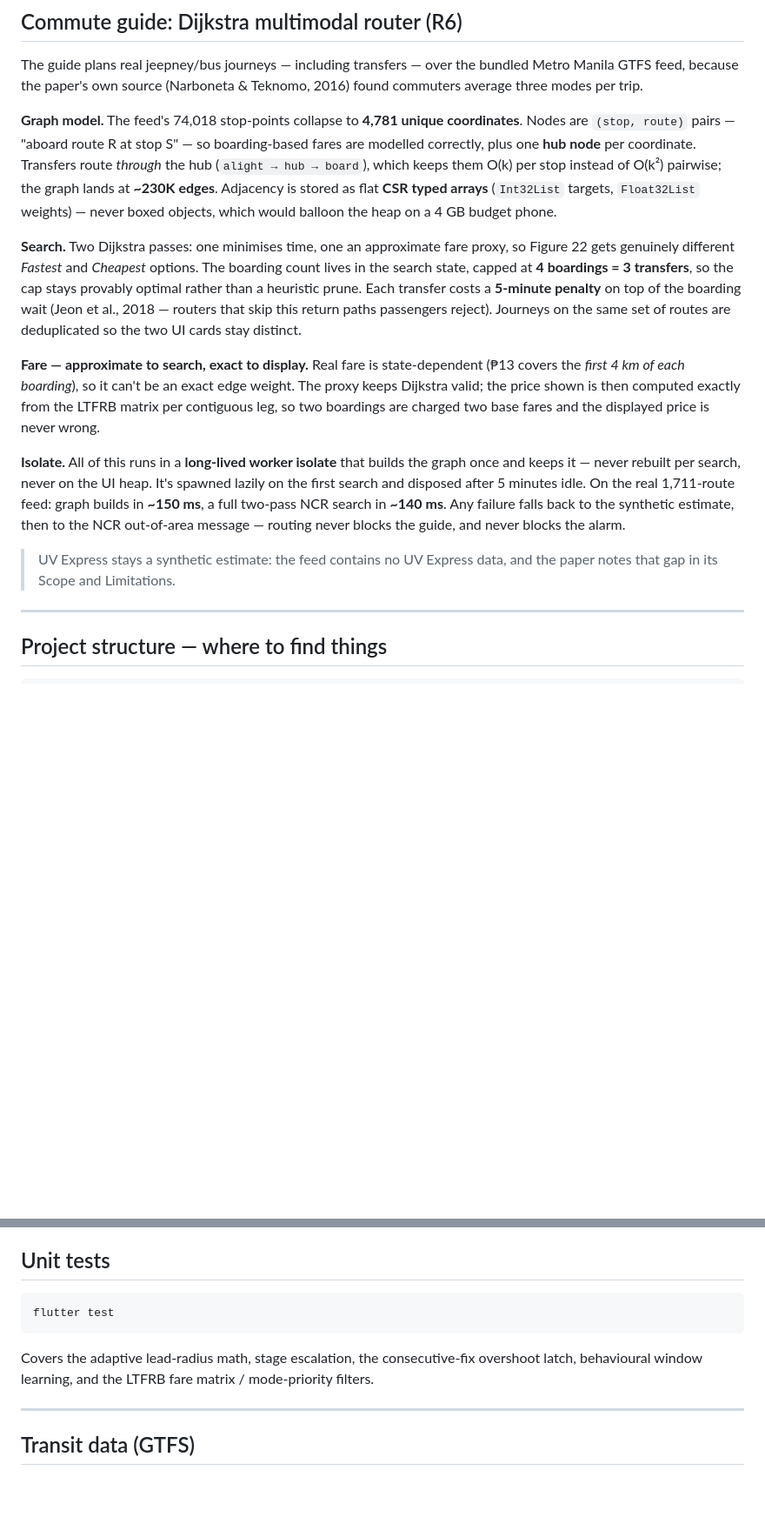
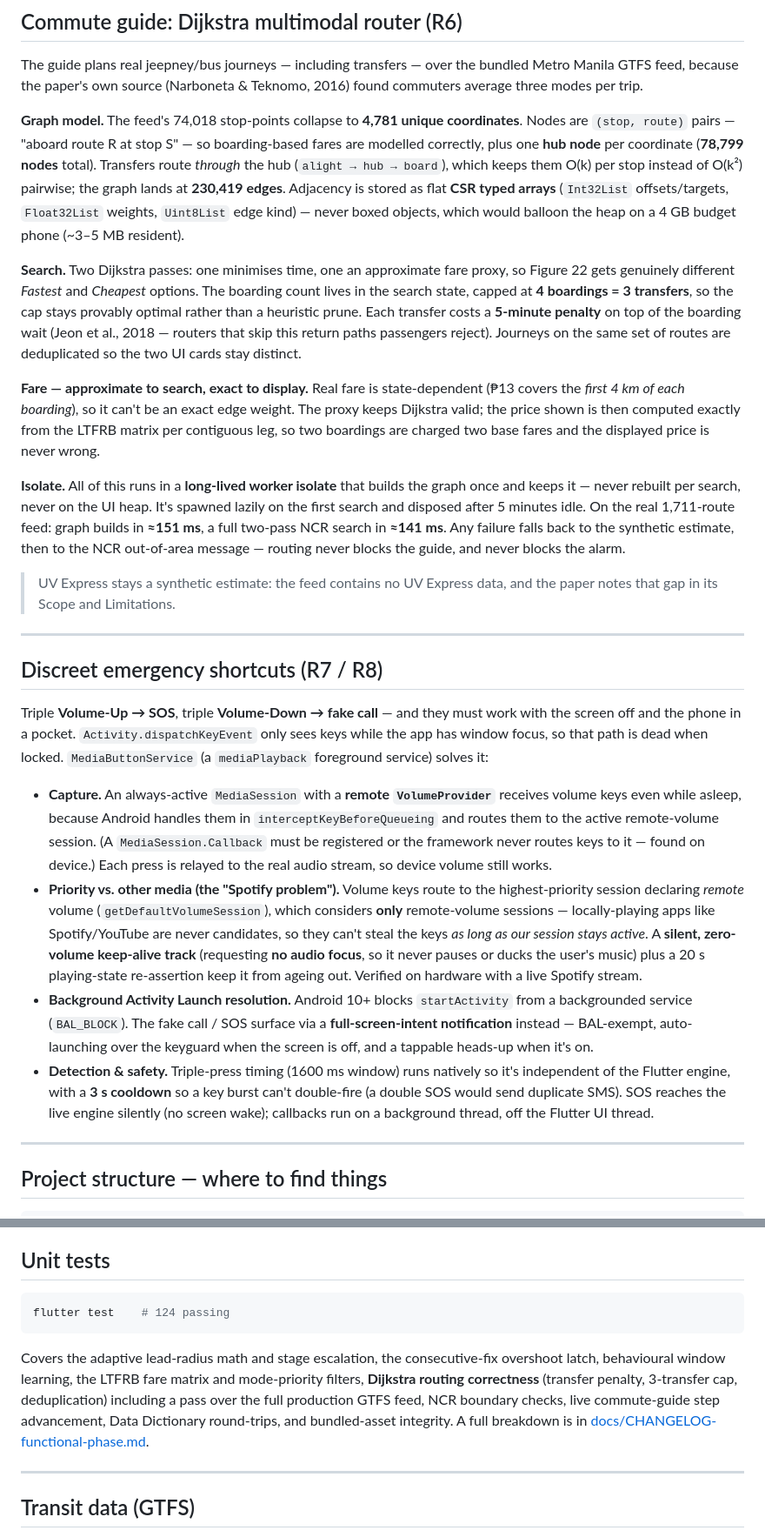
Before and after one commit to AlasdairDev/navalert, a Markdown page: README.md, 2 parts joined by grey strips. Shown at 87% size. Drawn GitHub-style; blank space fills up the shorter version.

Commit message:
Sync README with finalized functional architecture
Sharpen Dijkstra metrics (78,799 nodes / 230,419 edges / ~151 ms build /
~141 ms search, CSR typed-array detail), add a Discreet emergency
shortcuts (R7/R8) section covering the MediaSession capture, media-
priority keep-alive, and BAL full-screen-intent resolution, update the
R7/R8 feature rows and project tree, and expand the unit-test summary
(124 passing) with a pointer to the functional-phase changelog.

````diff
--- a/README.md
+++ b/README.md
@@ -96,11 +96,12 @@ Teknomo, 2016) found commuters average three modes per trip.
 **Graph model.** The feed's 74,018 stop-points collapse to **4,781 unique
 coordinates**. Nodes are `(stop, route)` pairs — "aboard route R at stop S" —
 so boarding-based fares are modelled correctly, plus one **hub node** per
-coordinate. Transfers route *through* the hub (`alight → hub → board`), which
-keeps them O(k) per stop instead of O(k²) pairwise; the graph lands at
-**~230K edges**. Adjacency is stored as flat **CSR typed arrays** (`Int32List`
-targets, `Float32List` weights) — never boxed objects, which would balloon the
-heap on a 4 GB budget phone.
+coordinate (**78,799 nodes** total). Transfers route *through* the hub
+(`alight → hub → board`), which keeps them O(k) per stop instead of O(k²)
+pairwise; the graph lands at **230,419 edges**. Adjacency is stored as flat
+**CSR typed arrays** (`Int32List` offsets/targets, `Float32List` weights,
+`Uint8List` edge kind) — never boxed objects, which would balloon the heap on a
+4 GB budget phone (~3–5 MB resident).
 
 **Search.** Two Dijkstra passes: one minimises time, one an approximate fare
 proxy, so Figure 22 gets genuinely different *Fastest* and *Cheapest* options.
@@ -119,13 +120,46 @@ charged two base fares and the displayed price is never wrong.
 **Isolate.** All of this runs in a **long-lived worker isolate** that builds
 the graph once and keeps it — never rebuilt per search, never on the UI heap.
 It's spawned lazily on the first search and disposed after 5 minutes idle. On
-the real 1,711-route feed: graph builds in **~150 ms**, a full two-pass NCR
-search in **~140 ms**. Any failure falls back to the synthetic estimate, then
+the real 1,711-route feed: graph builds in **≈151 ms**, a full two-pass NCR
+search in **≈141 ms**. Any failure falls back to the synthetic estimate, then
 to the NCR out-of-area message — routing never blocks the guide, and never
 blocks the alarm.
 
 > UV Express stays a synthetic estimate: the feed contains no UV Express data,
 > and the paper notes that gap in its Scope and Limitations.
+
+---
+
+## Discreet emergency shortcuts (R7 / R8)
+
+Triple **Volume-Up → SOS**, triple **Volume-Down → fake call** — and they must
+work with the screen off and the phone in a pocket. `Activity.dispatchKeyEvent`
+only sees keys while the app has window focus, so that path is dead when locked.
+`MediaButtonService` (a `mediaPlayback` foreground service) solves it:
+
+- **Capture.** An always-active `MediaSession` with a **remote `VolumeProvider`**
+  receives volume keys even while asleep, because Android handles them in
+  `interceptKeyBeforeQueueing` and routes them to the active remote-volume
+  session. (A `MediaSession.Callback` must be registered or the framework never
+  routes keys to it — found on device.) Each press is relayed to the real audio
+  stream, so device volume still works.
+- **Priority vs. other media (the "Spotify problem").** Volume keys route to the
+  highest-priority session declaring *remote* volume
+  (`getDefaultVolumeSession`), which considers **only** remote-volume sessions —
+  locally-playing apps like Spotify/YouTube are never candidates, so they can't
+  steal the keys *as long as our session stays active*. A **silent, zero-volume
+  keep-alive track** (requesting **no audio focus**, so it never pauses or ducks
+  the user's music) plus a 20 s playing-state re-assertion keep it from ageing
+  out. Verified on hardware with a live Spotify stream.
+- **Background Activity Launch resolution.** Android 10+ blocks `startActivity`
+  from a backgrounded service (`BAL_BLOCK`). The fake call / SOS surface via a
+  **full-screen-intent notification** instead — BAL-exempt, auto-launching over
+  the keyguard when the screen is off, and a tappable heads-up when it's on.
+- **Detection & safety.** Triple-press timing (1600 ms window) runs natively so
+  it's independent of the Flutter engine, with a **3 s cooldown** so a key burst
+  can't double-fire (a double SOS would send duplicate SMS). SOS reaches the live
+  engine silently (no screen wake); callbacks run on a background thread, off the
+  Flutter UI thread.
 
 ---
 
@@ -397,12 +433,16 @@ service over a real commute.
 ## Unit tests
 
 ```powershell
-flutter test
+flutter test    # 124 passing
 ```
 
-Covers the adaptive lead-radius math, stage escalation, the consecutive-fix
-overshoot latch, behavioural window learning, and the LTFRB fare matrix /
-mode-priority filters.
+Covers the adaptive lead-radius math and stage escalation, the consecutive-fix
+overshoot latch, behavioural window learning, the LTFRB fare matrix and
+mode-priority filters, **Dijkstra routing correctness** (transfer penalty,
+3-transfer cap, deduplication) including a pass over the full production GTFS
+feed, NCR boundary checks, live commute-guide step advancement, Data Dictionary
+round-trips, and bundled-asset integrity. A full breakdown is in
+[docs/CHANGELOG-functional-phase.md](docs/CHANGELOG-functional-phase.md).
 
 ---
 
````
Also changed, not shown: other parts of README.md (+5 -3 lines).
